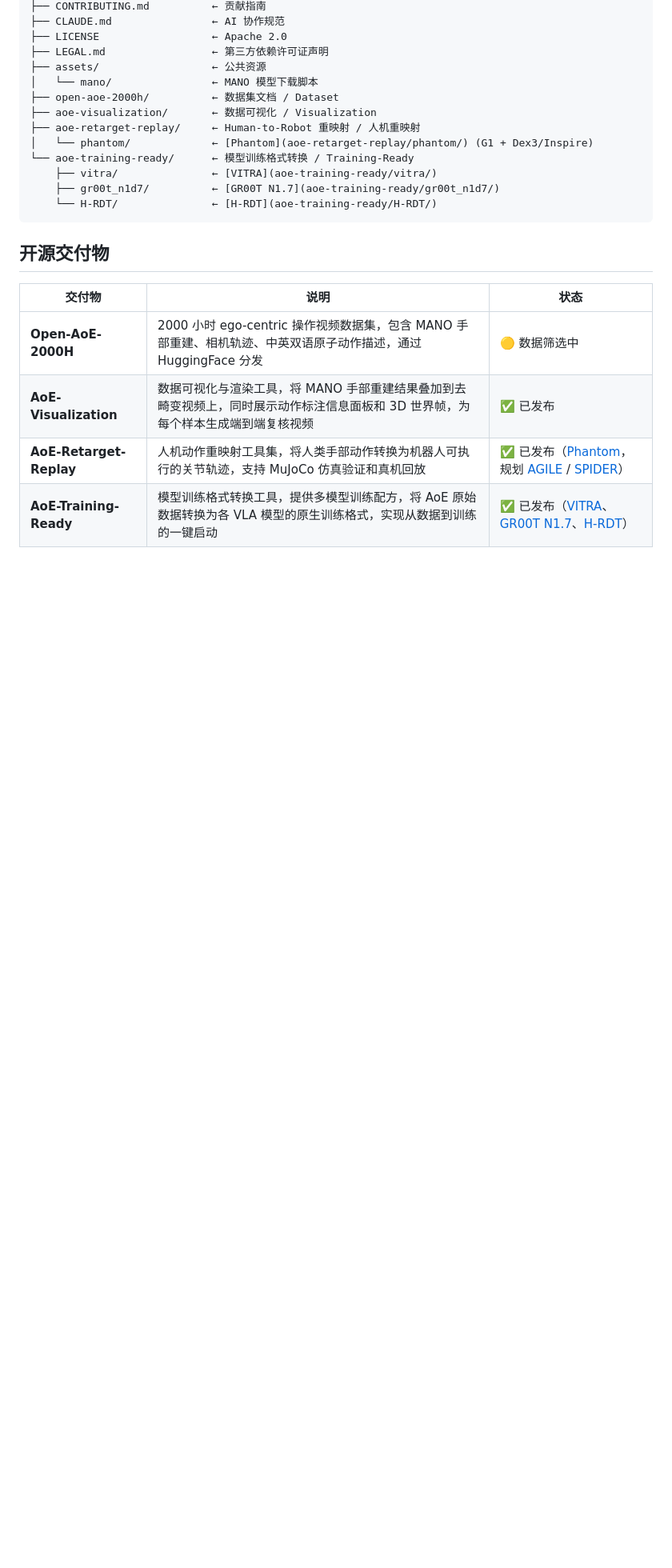
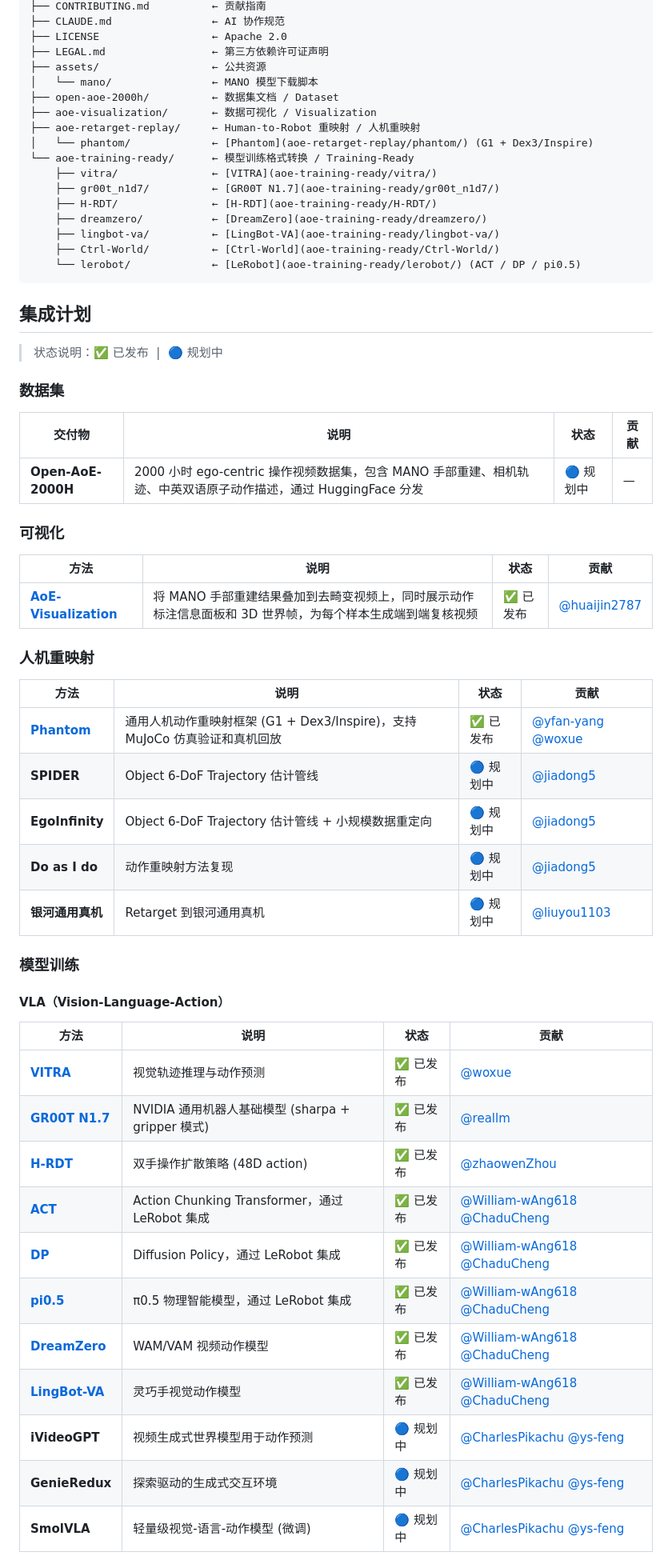
Before and after one commit to friedrichyuan/cvpr2027, a Markdown page: README.md, the part around one of its changes. Shown at 80% size. Drawn GitHub-style; blank space fills up the shorter version.

Commit message:
doc: refactor delivery plan with contributor attribution
- Rename 开源交付物 → 集成计划
- Expand tables by module: dataset, visualization, retarget, training (VLA + World Model)
- Distinguish status: ✅ released vs 🔵 planned, based on actual code in release/v0.1.0
- Attribute every method to GitHub contributors

Co-Authored-By: Claude <noreply@anthropic.com>

````diff
--- a/README.md
+++ b/README.md
@@ -24,14 +24,54 @@ Open-AoE/
 └── aoe-training-ready/      ← 模型训练格式转换 / Training-Ready
     ├── vitra/               ← [VITRA](aoe-training-ready/vitra/)
     ├── gr00t_n1d7/          ← [GR00T N1.7](aoe-training-ready/gr00t_n1d7/)
-    └── H-RDT/               ← [H-RDT](aoe-training-ready/H-RDT/)
+    ├── H-RDT/               ← [H-RDT](aoe-training-ready/H-RDT/)
+    ├── dreamzero/           ← [DreamZero](aoe-training-ready/dreamzero/)
+    ├── lingbot-va/          ← [LingBot-VA](aoe-training-ready/lingbot-va/)
+    ├── Ctrl-World/          ← [Ctrl-World](aoe-training-ready/Ctrl-World/)
+    └── lerobot/             ← [LeRobot](aoe-training-ready/lerobot/) (ACT / DP / pi0.5)
 ```
 
-## 开源交付物
+## 集成计划
 
-| 交付物 | 说明 | 状态 |
-|--------|------|------|
-| **Open-AoE-2000H** | 2000 小时 ego-centric 操作视频数据集，包含 MANO 手部重建、相机轨迹、中英双语原子动作描述，通过 HuggingFace 分发 | 🟡 数据筛选中 |
-| **AoE-Visualization** | 数据可视化与渲染工具，将 MANO 手部重建结果叠加到去畸变视频上，同时展示动作标注信息面板和 3D 世界帧，为每个样本生成端到端复核视频 | ✅ 已发布 |
-| **AoE-Retarget-Replay** | 人机动作重映射工具集，将人类手部动作转换为机器人可执行的关节轨迹，支持 MuJoCo 仿真验证和真机回放 | ✅ 已发布（[Phantom](aoe-retarget-replay/phantom/)，规划 [AGILE]() / [SPIDER]()） |
-| **AoE-Training-Ready** | 模型训练格式转换工具，提供多模型训练配方，将 AoE 原始数据转换为各 VLA 模型的原生训练格式，实现从数据到训练的一键启动 | ✅ 已发布（[VITRA](aoe-training-ready/vitra/)、[GR00T N1.7](aoe-training-ready/gr00t_n1d7/)、[H-RDT](aoe-training-ready/H-RDT/)） |
+> 状态说明：✅ 已发布 &nbsp;|&nbsp; 🔵 规划中
+
+### 数据集
+
+| 交付物 | 说明 | 状态 | 贡献 |
+|--------|------|------|------|
+| **Open-AoE-2000H** | 2000 小时 ego-centric 操作视频数据集，包含 MANO 手部重建、相机轨迹、中英双语原子动作描述，通过 HuggingFace 分发 | 🔵 规划中 | — |
+
+### 可视化
+
+| 方法 | 说明 | 状态 | 贡献 |
+|------|------|------|------|
+| [**AoE-Visualization**](aoe-visualization/) | 将 MANO 手部重建结果叠加到去畸变视频上，同时展示动作标注信息面板和 3D 世界帧，为每个样本生成端到端复核视频 | ✅ 已发布 | [@huaijin2787](https://github.com/huaijin2787) |
+
+### 人机重映射
+
+| 方法 | 说明 | 状态 | 贡献 |
+|------|------|------|------|
+| [**Phantom**](aoe-retarget-replay/phantom/) | 通用人机动作重映射框架 (G1 + Dex3/Inspire)，支持 MuJoCo 仿真验证和真机回放 | ✅ 已发布 | [@yfan-yang](https://github.com/yfan-yang) [@woxue](https://github.com/woxue) |
+| **SPIDER** | Object 6-DoF Trajectory 估计管线 | 🔵 规划中 | [@jiadong5](https://github.com/jiadong5) |
+| **EgoInfinity** | Object 6-DoF Trajectory 估计管线 + 小规模数据重定向 | 🔵 规划中 | [@jiadong5](https://github.com/jiadong5) |
+| **Do as I do** | 动作重映射方法复现 | 🔵 规划中 | [@jiadong5](https://github.com/jiadong5) |
+| **银河通用真机** | Retarget 到银河通用真机 | 🔵 规划中 | [@liuyou1103](https://github.com/liuyou1103) |
+
+### 模型训练
+
+#### VLA（Vision-Language-Action）
+
+| 方法 | 说明 | 状态 | 贡献 |
+|------|------|------|------|
+| [**VITRA**](aoe-training-ready/vitra/) | 视觉轨迹推理与动作预测 | ✅ 已发布 | [@woxue](https://github.com/woxue) |
+| [**GR00T N1.7**](aoe-training-ready/gr00t_n1d7/) | NVIDIA 通用机器人基础模型 (sharpa + gripper 模式) | ✅ 已发布 | [@reallm](https://github.com/reallm) |
+| [**H-RDT**](aoe-training-ready/H-RDT/) | 双手操作扩散策略 (48D action) | ✅ 已发布 | [@zhaowenZhou](https://github.com/zhaowenZhou) |
+| [**ACT**](aoe-training-ready/lerobot/) | Action Chunking Transformer，通过 LeRobot 集成 | ✅ 已发布 | [@William-wAng618](https://github.com/William-wAng618) [@ChaduCheng](https://github.com/ChaduCheng) |
+| [**DP**](aoe-training-ready/lerobot/) | Diffusion Policy，通过 LeRobot 集成 | ✅ 已发布 | [@William-wAng618](https://github.com/William-wAng618) [@ChaduCheng](https://github.com/ChaduCheng) |
+| [**pi0.5**](aoe-training-ready/lerobot/) | π0.5 物理智能模型，通过 LeRobot 集成 | ✅ 已发布 | [@William-wAng618](https://github.com/William-wAng618) [@ChaduCheng](https://github.com/ChaduCheng) |
+| [**DreamZero**](aoe-training-ready/dreamzero/) | WAM/VAM 视频动作模型 | ✅ 已发布 | [@William-wAng618](https://github.com/William-wAng618) [@ChaduCheng](https://github.com/ChaduCheng) |
+| [**LingBot-VA**](aoe-training-ready/lingbot-va/) | 灵巧手视觉动作模型 | ✅ 已发布 | [@William-wAng618](https://github.com/William-wAng618) [@ChaduCheng](https://github.com/ChaduCheng) |
+| **iVideoGPT** | 视频生成式世界模型用于动作预测 | 🔵 规划中 | [@CharlesPikachu](https://github.com/CharlesPikachu) [@ys-feng](https://github.com/ys-feng) |
+| **GenieRedux** | 探索驱动的生成式交互环境 | 🔵 规划中 | [@CharlesPikachu](https://github.com/CharlesPikachu) [@ys-feng](https://github.com/ys-feng) |
+| **SmolVLA** | 轻量级视觉-语言-动作模型 (微调) | 🔵 规划中 | [@CharlesPikachu](https://github.com/CharlesPikachu) [@ys-feng](https://github.com/ys-feng) |
+
````
Also changed, not shown: other parts of README.md (+24 -0 lines).
